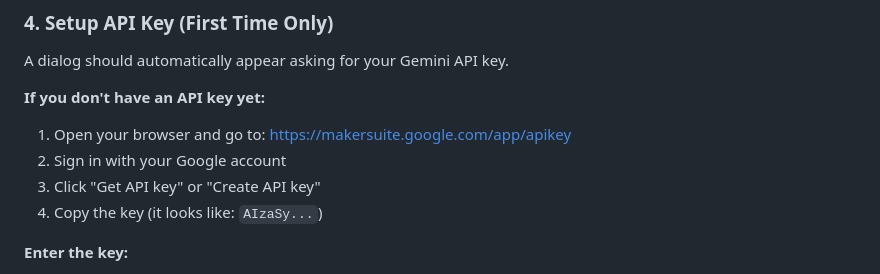
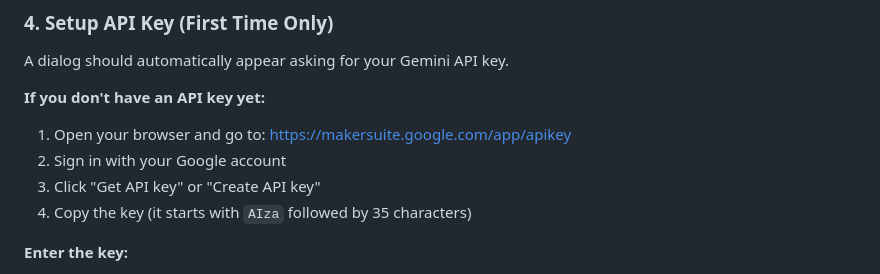
Before and after one commit to midnightchaos/memoriae, a Markdown page: docs/guides/TESTING_GUIDE.md, the part around the change. GitHub-like rendering.

Commit message:
chore: sanitize secret scanner false positive in TESTING_GUIDE

```diff
--- a/docs/guides/TESTING_GUIDE.md
+++ b/docs/guides/TESTING_GUIDE.md
@@ -30,7 +30,7 @@ A dialog should automatically appear asking for your Gemini API key.
 1. Open your browser and go to: https://makersuite.google.com/app/apikey
 2. Sign in with your Google account
 3. Click "Get API key" or "Create API key"
-4. Copy the key (it looks like: `AIzaSy...`)
+4. Copy the key (it starts with `AIza` followed by 35 characters)
 
 **Enter the key:**
 1. Paste your API key in the dialog
```
